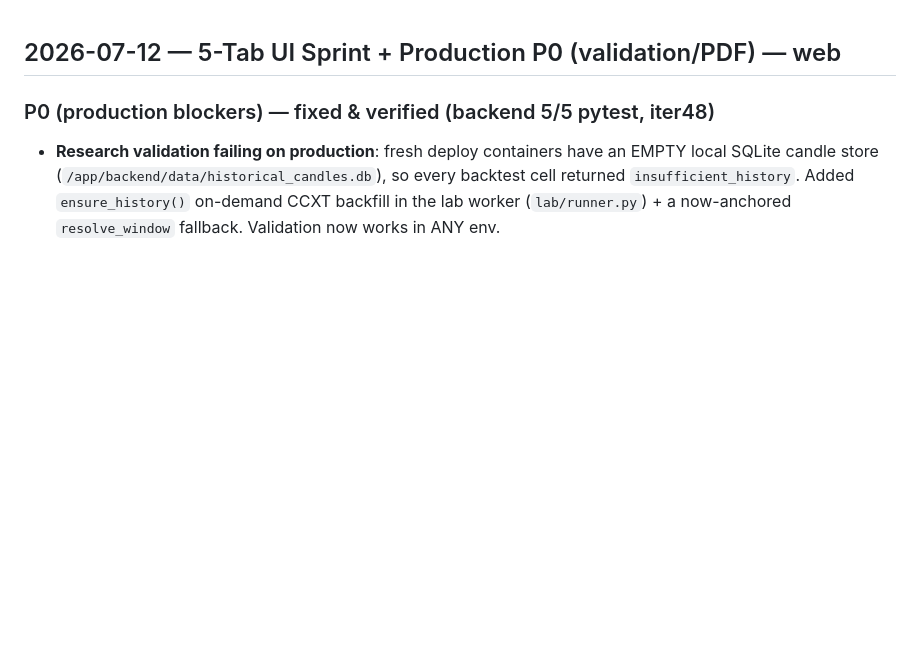
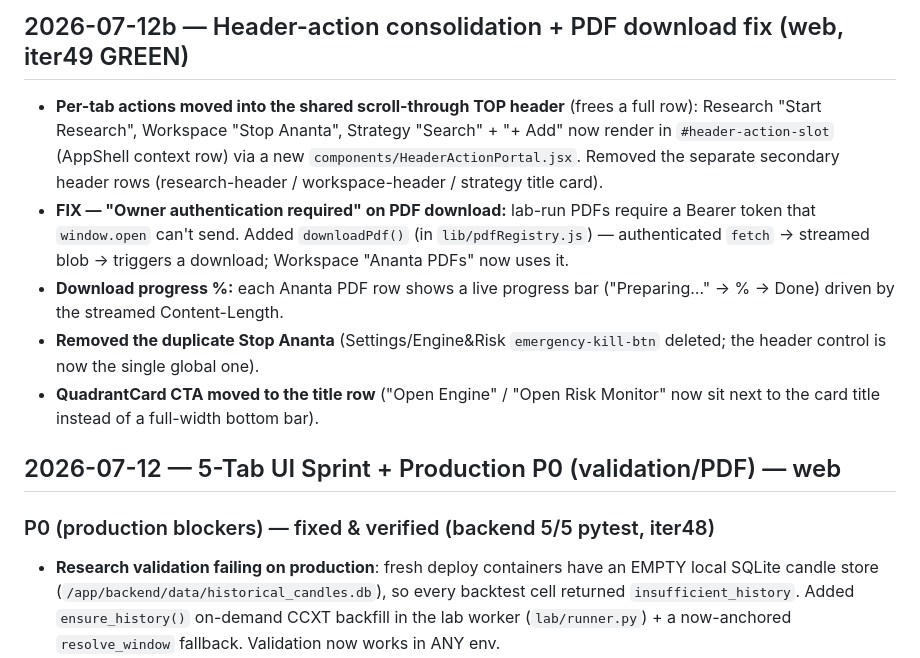
Before and after one commit to Rudhra6467/Ananta, a Markdown page: memory/CHANGELOG.md, the part around the change. Rendered like a GitHub page; blank space fills up the shorter version.

Commit message:
auto-commit for db21d497-ae7f-421f-ad95-e764299d5c40

```diff
--- a/memory/CHANGELOG.md
+++ b/memory/CHANGELOG.md
@@ -1,3 +1,20 @@
+## 2026-07-12b — Header-action consolidation + PDF download fix (web, iter49 GREEN)
+
+- **Per-tab actions moved into the shared scroll-through TOP header** (frees a full row):
+  Research "Start Research", Workspace "Stop Ananta", Strategy "Search" + "+ Add" now render in
+  `#header-action-slot` (AppShell context row) via a new `components/HeaderActionPortal.jsx`.
+  Removed the separate secondary header rows (research-header / workspace-header / strategy title card).
+- **FIX — "Owner authentication required" on PDF download:** lab-run PDFs require a Bearer token that
+  `window.open` can't send. Added `downloadPdf()` (in `lib/pdfRegistry.js`) — authenticated `fetch`
+  → streamed blob → triggers a download; Workspace "Ananta PDFs" now uses it.
+- **Download progress %:** each Ananta PDF row shows a live progress bar ("Preparing…" → % → Done)
+  driven by the streamed Content-Length.
+- **Removed the duplicate Stop Ananta** (Settings/Engine&Risk `emergency-kill-btn` deleted; the header
+  control is now the single global one).
+- **QuadrantCard CTA moved to the title row** ("Open Engine" / "Open Risk Monitor" now sit next to the
+  card title instead of a full-width bottom bar).
+
+
 ## 2026-07-12 — 5-Tab UI Sprint + Production P0 (validation/PDF) — web
 
 ### P0 (production blockers) — fixed & verified (backend 5/5 pytest, iter48)
```
